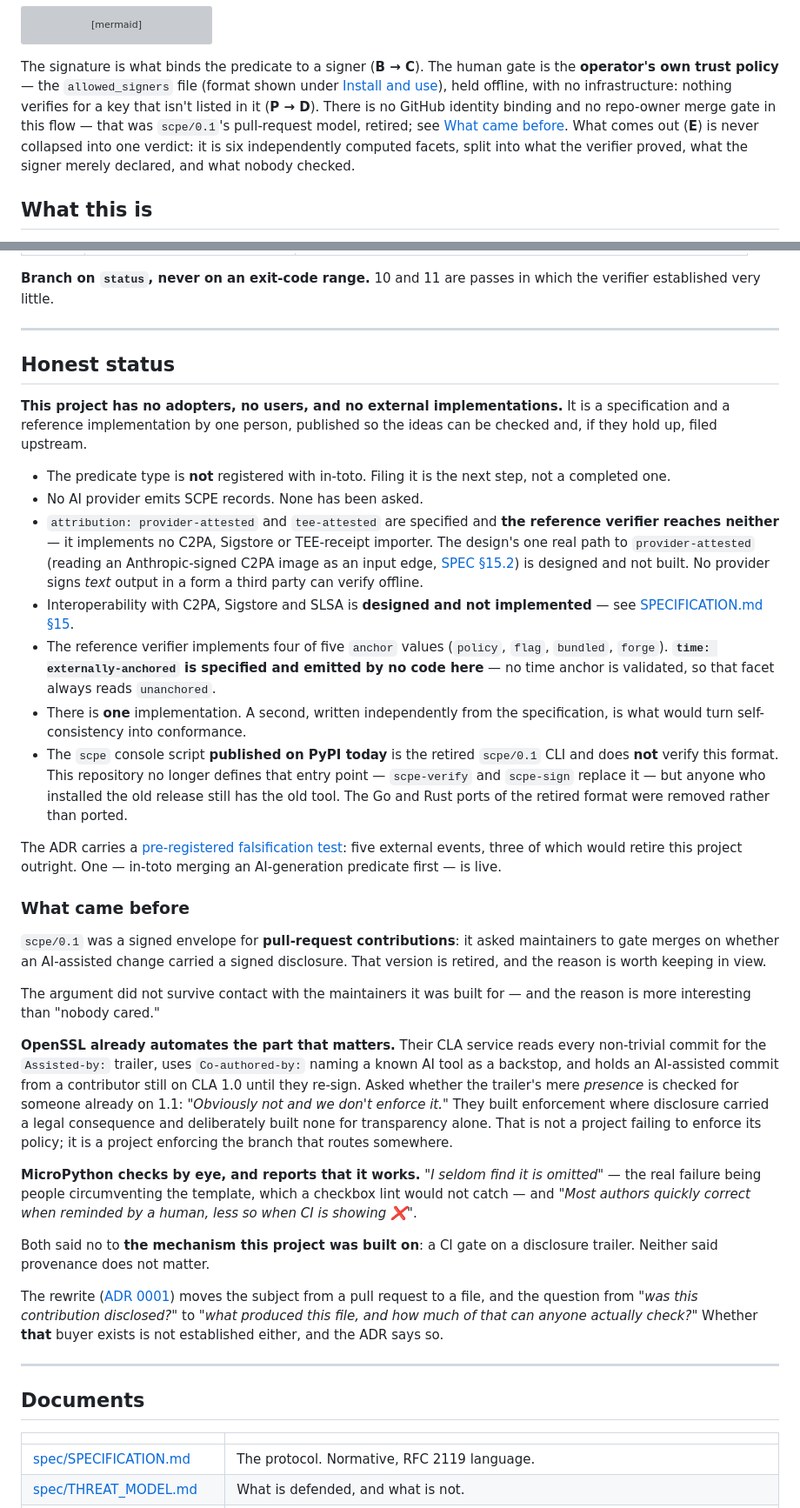
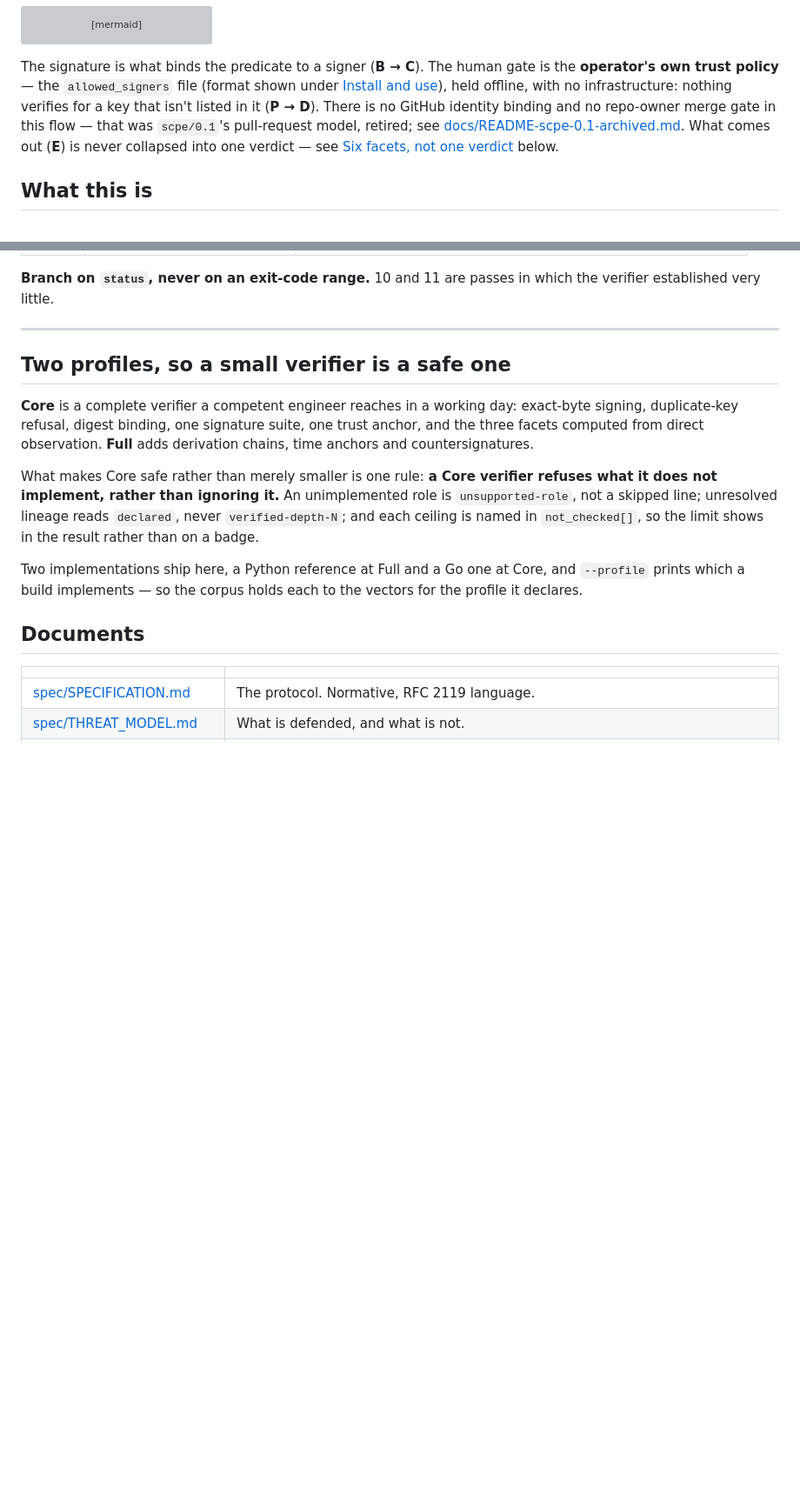
Before and after one commit to augbastos/scpe, a Markdown page: README.md, 2 parts joined by grey strips. Shown at 87% size. Rendered like a GitHub page; blank space fills up the shorter version; grey boxes are pictures that could not be loaded.

```diff
--- a/README.md
+++ b/README.md
@@ -68,11 +87,11 @@ flowchart LR
 The signature is what binds the predicate to a signer (**B → C**). The human gate is the
 **operator's own trust policy** — the `allowed_signers` file (format shown under
 [Install and use](#install-and-use)), held offline, with no infrastructure: nothing
-verifies for a key that isn't listed in it (**P → D**). There is no
-GitHub identity binding and no repo-owner merge gate in this flow — that was `scpe/0.1`'s
-pull-request model, retired; see [What came before](#what-came-before). What comes out
-(**E**) is never collapsed into one verdict: it is six independently computed facets, split
-into what the verifier proved, what the signer merely declared, and what nobody checked.
+verifies for a key that isn't listed in it (**P → D**). There is no GitHub identity
+binding and no repo-owner merge gate in this flow — that was `scpe/0.1`'s pull-request
+model, retired; see [docs/README-scpe-0.1-archived.md](docs/README-scpe-0.1-archived.md).
+What comes out (**E**) is never collapsed into one verdict — see
+[Six facets, not one verdict](#six-facets-not-one-verdict) below.
 
 ## What this is
 
@@ -228,69 +212,22 @@ verifier established very little.
 
 ---
 
-## Honest status
+## Two profiles, so a small verifier is a safe one
 
-**This project has no adopters, no users, and no external implementations.** It is a
-specification and a reference implementation by one person, published so the ideas can be
-checked and, if they hold up, filed upstream.
+**Core** is a complete verifier a competent engineer reaches in a working day: exact-byte
+signing, duplicate-key refusal, digest binding, one signature suite, one trust anchor, and
+the three facets computed from direct observation. **Full** adds derivation chains, time
+anchors and countersignatures.
 
-- The predicate type is **not** registered with in-toto. Filing it is the next step, not a
-  completed one.
-- No AI provider emits SCPE records. None has been asked.
-- `attribution: provider-attested` and `tee-attested` are specified and **the reference
-  verifier reaches neither** — it implements no C2PA, Sigstore or TEE-receipt importer. The
-  design's one real path to `provider-attested` (reading an Anthropic-signed C2PA image as an
-  input edge, [SPEC §15.2](spec/SPECIFICATION.md)) is designed and not built. No provider
-  signs *text* output in a form a third party can verify offline.
-- Interoperability with C2PA, Sigstore and SLSA is **designed and not implemented** — see
-  [SPECIFICATION.md §15](spec/SPECIFICATION.md).
-- The reference verifier implements four of five `anchor` values (`policy`, `flag`,
-  `bundled`, `forge`). **`time: externally-anchored` is specified and emitted by no code
-  here** — no time anchor is validated, so that facet always reads `unanchored`.
-- There is **one** implementation. A second, written independently from the specification,
-  is what would turn self-consistency into conformance.
-- The `scpe` console script **published on PyPI today** is the retired `scpe/0.1` CLI and
-  does **not** verify this format. This repository no longer defines that entry point —
-  `scpe-verify` and `scpe-sign` replace it — but anyone who installed the old release still
-  has the old tool. The Go and Rust ports of the retired format were removed rather than
-  ported.
+What makes Core safe rather than merely smaller is one rule: **a Core verifier refuses what
+it does not implement, rather than ignoring it.** An unimplemented role is
+`unsupported-role`, not a skipped line; unresolved lineage reads `declared`, never
+`verified-depth-N`; and each ceiling is named in `not_checked[]`, so the limit shows in the
+result rather than on a badge.
 
-The ADR carries a
-[pre-registered falsification test](docs/adr/0001-from-pull-requests-to-generation-events.md#pre-registered-falsification-test):
-five external events, three of which would retire this project outright. One — in-toto merging
-an AI-generation predicate first — is live.
-
-### What came before
-
-`scpe/0.1` was a signed envelope for **pull-request contributions**: it asked maintainers to
-gate merges on whether an AI-assisted change carried a signed disclosure. That version is
-retired, and the reason is worth keeping in view.
-
-The argument did not survive contact with the maintainers it was built for — and the reason
-is more interesting than "nobody cared."
-
-**OpenSSL already automates the part that matters.** Their CLA service reads every non-trivial
-commit for the `Assisted-by:` trailer, uses `Co-authored-by:` naming a known AI tool as a
-backstop, and holds an AI-assisted commit from a contributor still on CLA 1.0 until they
-re-sign. Asked whether the trailer's mere *presence* is checked for someone already on 1.1:
-*"Obviously not and we don't enforce it."* They built enforcement where disclosure carried a
-legal consequence and deliberately built none for transparency alone. That is not a project
-failing to enforce its policy; it is a project enforcing the branch that routes somewhere.
-
-**MicroPython checks by eye, and reports that it works.** *"I seldom find it is omitted"* —
-the real failure being people circumventing the template, which a checkbox lint would not
-catch — and *"Most authors quickly correct when reminded by a human, less so when CI is
-showing ❌"*.
-
-Both said no to **the mechanism this project was built on**: a CI gate on a disclosure
-trailer. Neither said provenance does not matter.
-
-The rewrite ([ADR 0001](docs/adr/0001-from-pull-requests-to-generation-events.md)) moves the
-subject from a pull request to a file, and the question from *"was this contribution
-disclosed?"* to *"what produced this file, and how much of that can anyone actually check?"*
-Whether **that** buyer exists is not established either, and the ADR says so.
-
----
+Two implementations ship here, a Python reference at Full and a Go one at Core, and
+`--profile` prints which a build implements — so the corpus holds each to the vectors for
+the profile it declares.
 
 ## Documents
 
```
Also changed, not shown: other parts of README.md (+35 -51 lines).
